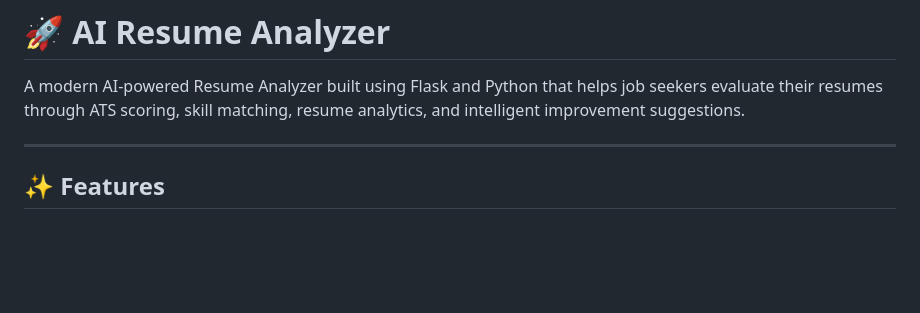
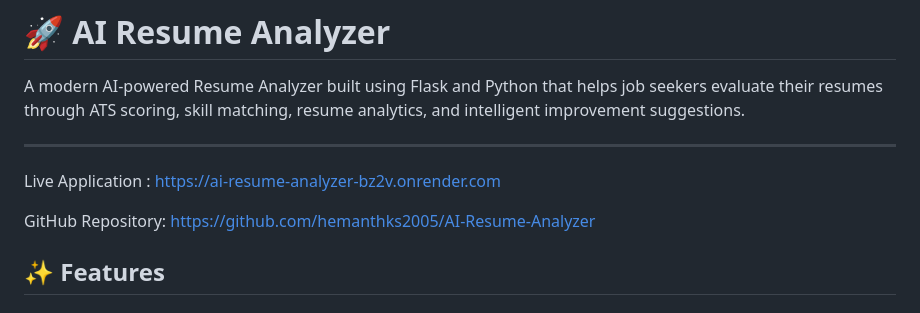
Before and after one commit to hemanthks2005/AI-Resume-Analyzer, a Markdown page: README.md, the part around the change. Drawn GitHub-style; blank space fills up the shorter version.

Commit message:
Added live demo link

```diff
--- a/README.md
+++ b/README.md
@@ -3,6 +3,10 @@
 A modern AI-powered Resume Analyzer built using Flask and Python that helps job seekers evaluate their resumes through ATS scoring, skill matching, resume analytics, and intelligent improvement suggestions.
 
 ---
+
+Live Application : https://ai-resume-analyzer-bz2v.onrender.com
+
+GitHub Repository: https://github.com/hemanthks2005/AI-Resume-Analyzer
 
 ## ✨ Features
 
```
